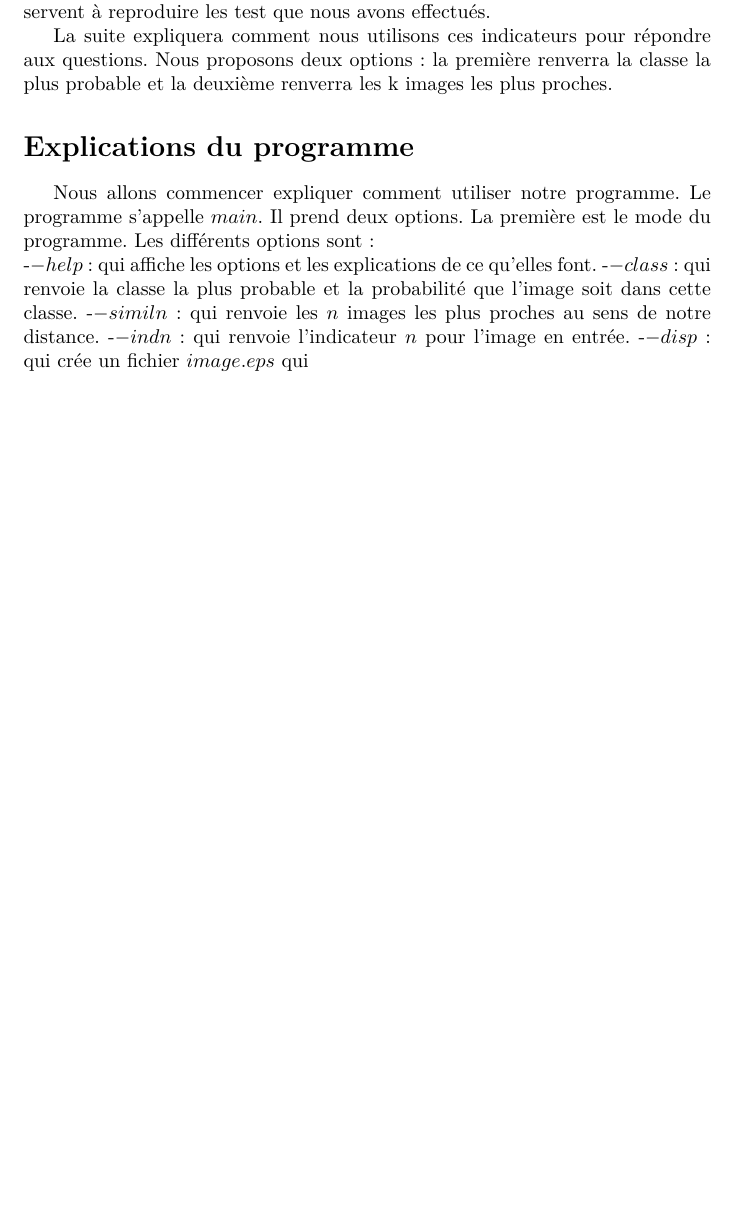
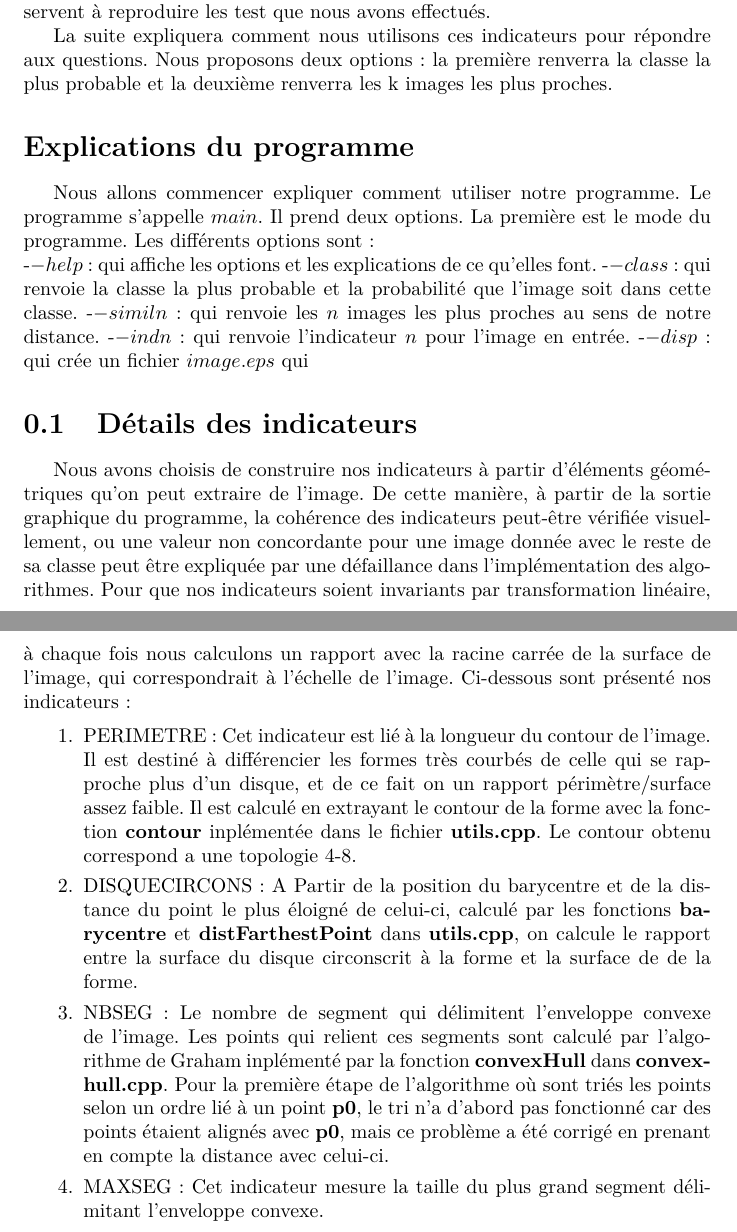
Before and after one commit to binome-image/imageRecognition, a LaTeX document (Rapport/rapport.tex): part of page 3 of 3 before the commit and two parts of pages 3 and 4 of 4 after it, the two joined at a grey line, cut so that both start at the same text, the shorter picture padded with empty space. Compiled offline with pdfLaTeX.

Commit message:
continuation du rapport

```diff
--- a/Rapport/rapport.tex
+++ b/Rapport/rapport.tex
@@ -1,6 +1,6 @@
 \documentclass{report}
 
-\title{Rapport Stage L3}
+\title{Rapport Projet Image}
 \author{Patrice Coudert}
 \usepackage{xcolor}
 \usepackage[francais]{babel}
@@ -71,4 +71,15 @@ le mode du programme. Les différents options sont:
 \noindent-$-disp$: qui crée un fichier $image.eps$ qui
 
 
+\section{Détails des indicateurs}
+Nous avons choisis de construire nos indicateurs à partir d'éléments géométriques qu'on peut extraire de l'image. De cette manière, à partir de la sortie graphique du programme, la cohérence des indicateurs peut-être vérifiée visuellement, ou une valeur non concordante pour une image donnée avec le reste de sa classe peut être expliquée par une défaillance dans l'implémentation des algorithmes. Pour que nos indicateurs soient invariants par transformation linéaire, à chaque fois nous calculons un rapport avec la racine carrée de la surface de l'image, qui correspondrait à l'échelle de l'image. Ci-dessous sont présenté nos indicateurs :
+
+\begin{enumerate}
+\item PERIMETRE : Cet indicateur est lié à la longueur du contour de l'image. Il est destiné à différencier les formes très courbés de celle qui se rapproche plus d'un disque, et de ce fait on un rapport périmètre/surface assez faible. Il est calculé en extrayant le contour de la forme avec la fonction \textbf{contour} inplémentée dans le fichier \textbf{utils.cpp}. Le contour obtenu correspond a une topologie 4-8.
+\item DISQUECIRCONS : A Partir de la position du barycentre et de la distance du point le plus éloigné de celui-ci, calculé par les fonctions \textbf{barycentre} et \textbf{distFarthestPoint} dans \textbf{utils.cpp}, on calcule le rapport entre la surface du disque circonscrit à la forme et la surface de de la forme.
+\item NBSEG : Le nombre de segment qui délimitent l'enveloppe convexe de l'image. Les points qui relient ces segments sont calculé par l'algorithme de Graham inplémenté par la fonction \textbf{convexHull} dans \textbf{convexhull.cpp}. Pour la première étape de l'algorithme où sont triés les points selon un ordre lié à un point \textbf{p0}, le tri n'a d'abord pas fonctionné car des points étaient alignés avec \textbf{p0}, mais ce problème a été corrigé en prenant en compte la distance avec celui-ci.
+% todo : verifier algo
+\item MAXSEG : Cet indicateur mesure la taille du plus grand segment délimitant l'enveloppe convexe.
+\end{enumerate}
+
 \end{document}
```
Also changed, not shown: Rapport/rapport.pdf, 1 other file.
